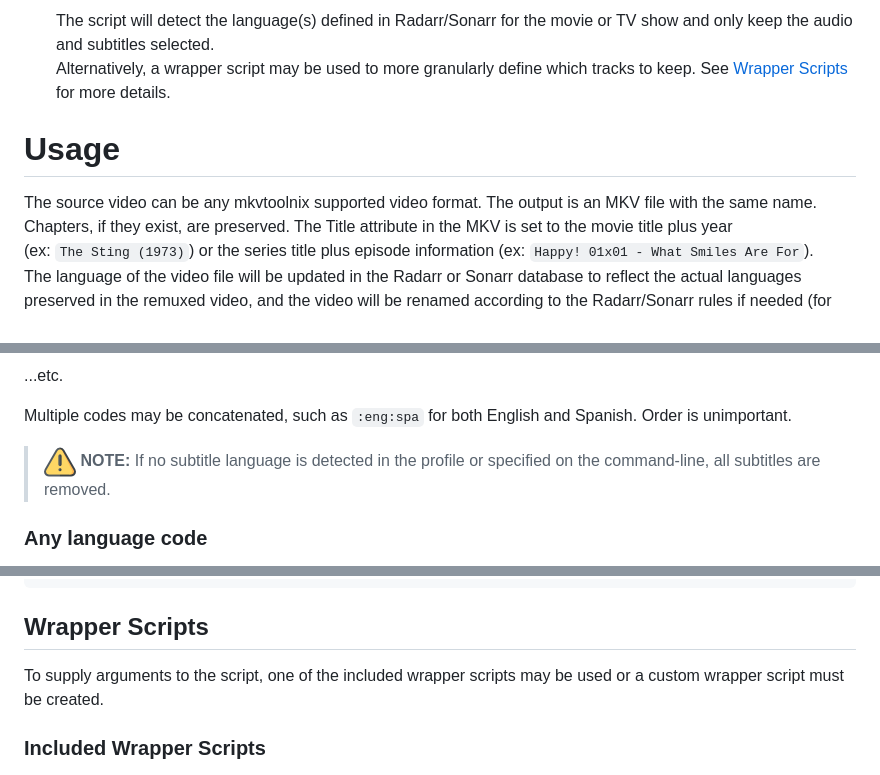
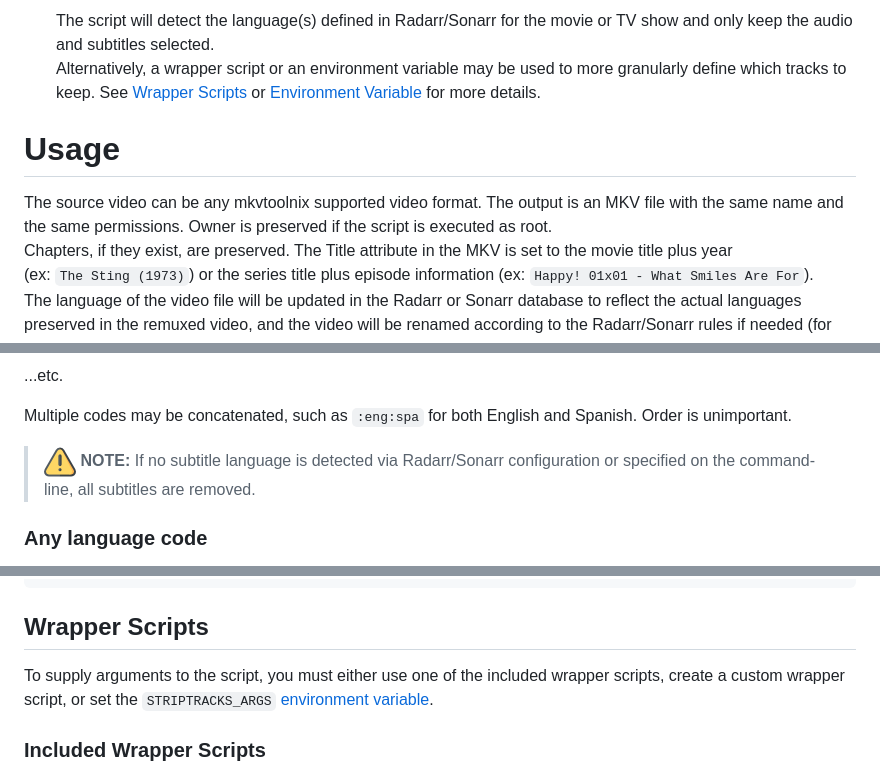
Before and after one commit to TheCaptain989/radarr-striptracks, a Markdown page: README.md, 3 parts joined by grey strips. Rendered like a GitHub page.

````diff
--- a/README.md
+++ b/README.md
@@ -78,10 +78,10 @@ Production Container info: ![Docker Image Size](https://img.shields.io/docker/im
    ![striptracks v3](.assets/striptracks-v3-custom-script.png "Radarr/Sonarr custom script settings")
 
    The script will detect the language(s) defined in Radarr/Sonarr for the movie or TV show and only keep the audio and subtitles selected.
-   Alternatively, a wrapper script may be used to more granularly define which tracks to keep.  See [Wrapper Scripts](./README.md#wrapper-scripts) for more details.
+   Alternatively, a wrapper script or an environment variable may be used to more granularly define which tracks to keep.  See [Wrapper Scripts](./README.md#wrapper-scripts) or [Environment Variable](./README.md#environment-variable) for more details.
 
 # Usage
-The source video can be any mkvtoolnix supported video format. The output is an MKV file with the same name.
+The source video can be any mkvtoolnix supported video format. The output is an MKV file with the same name and the same permissions. Owner is preserved if the script is executed as root.
 Chapters, if they exist, are preserved. The Title attribute in the MKV is set to the movie title plus year
 (ex: `The Sting (1973)`) or the series title plus episode information (ex: `Happy! 01x01 - What Smiles Are For`).
 The language of the video file will be updated in the Radarr or Sonarr database to reflect the actual languages preserved in the remuxed video, and the video will be renamed according to the Radarr/Sonarr rules if needed (for example, if a removed track would trigger a name change.)
@@ -176,7 +176,7 @@ For example:
 
 Multiple codes may be concatenated, such as `:eng:spa` for both English and Spanish.  Order is unimportant.
 
->![warning] **NOTE:** If no subtitle language is detected in the profile or specified on the command-line, all subtitles are removed.
+>![warning] **NOTE:** If no subtitle language is detected via Radarr/Sonarr configuration or specified on the command-line, all subtitles are removed.
 
 ### Any language code
 The `:any` language code is a special code. When used, the script will preserve all language tracks, regardless of how they are tagged in the source video.
@@ -218,7 +218,7 @@ There is no way to force the script to remove audio tracks with these codes.
 ```
 
 ## Wrapper Scripts
-To supply arguments to the script, one of the included wrapper scripts may be used or a custom wrapper script must be created.
+To supply arguments to the script, you must either use one of the included wrapper scripts, create a custom wrapper script, or set the `STRIPTRACKS_ARGS` [environment variable](./README.md#environment-variable).
 
 ### Included Wrapper Scripts
 For your convenience, several wrapper scripts are included in the `/usr/local/bin/` directory.
````
Also changed, not shown: other parts of README.md (+23 -2 lines), .assets/striptracks-synology-2.png (added), .assets/striptracks-synology.png, 1 other file.
